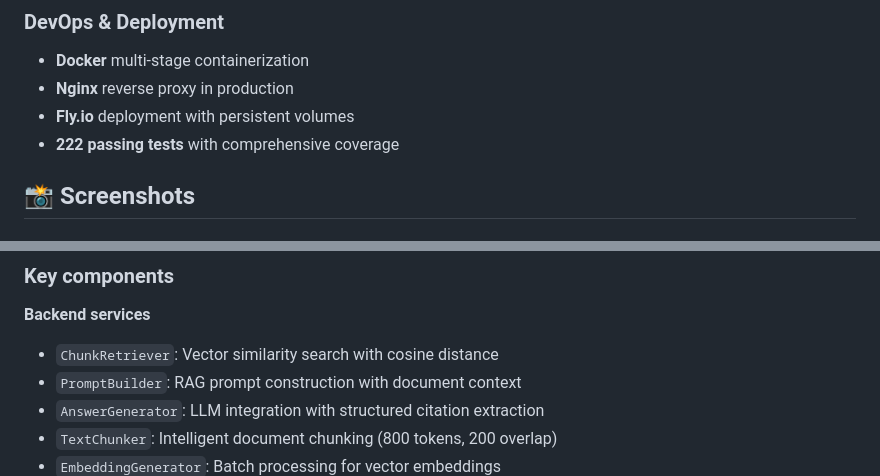
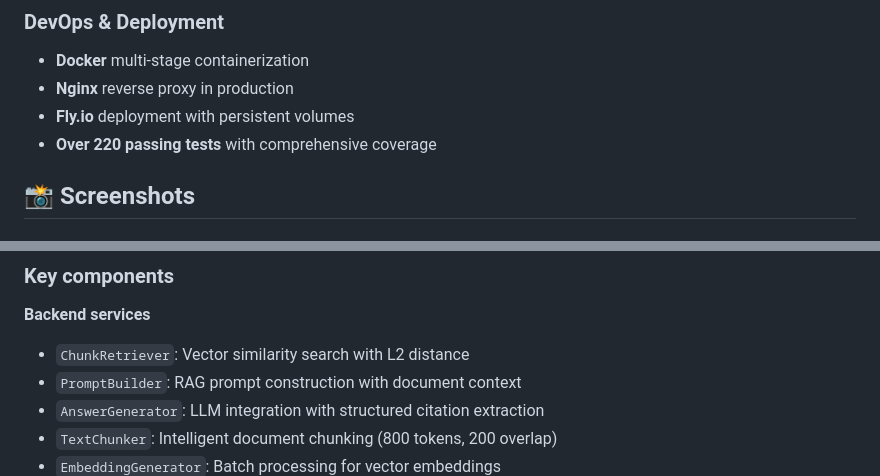
Before and after one commit to grymoire7/ragtime, a Markdown page: README.md, 2 parts joined by grey strips. Rendered like a GitHub page.

```diff
--- a/README.md
+++ b/README.md
@@ -37,7 +37,7 @@ A document Q&A system that demonstrates modern full-stack development skills wit
 - **Docker** multi-stage containerization
 - **Nginx** reverse proxy in production
 - **Fly.io** deployment with persistent volumes
-- **222 passing tests** with comprehensive coverage
+- **Over 220 passing tests** with comprehensive coverage
 
 ## 📸 Screenshots
 
@@ -125,7 +129,7 @@ flowchart TD
 ### Key components
 
 **Backend services**
-- `ChunkRetriever`: Vector similarity search with cosine distance
+- `ChunkRetriever`: Vector similarity search with L2 distance
 - `PromptBuilder`: RAG prompt construction with document context
 - `AnswerGenerator`: LLM integration with structured citation extraction
 - `TextChunker`: Intelligent document chunking (800 tokens, 200 overlap)
```
Also changed, not shown: other parts of README.md (+17 -13 lines).
